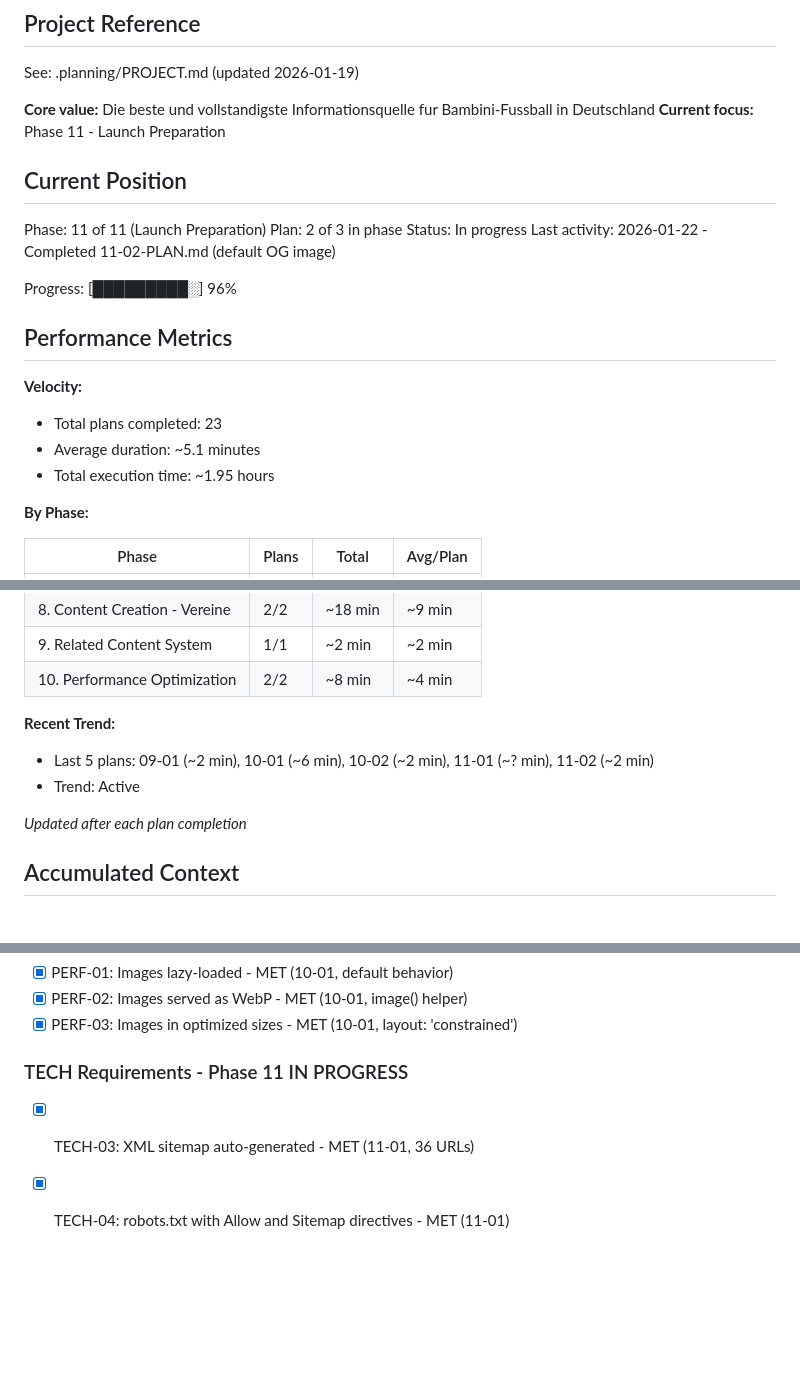
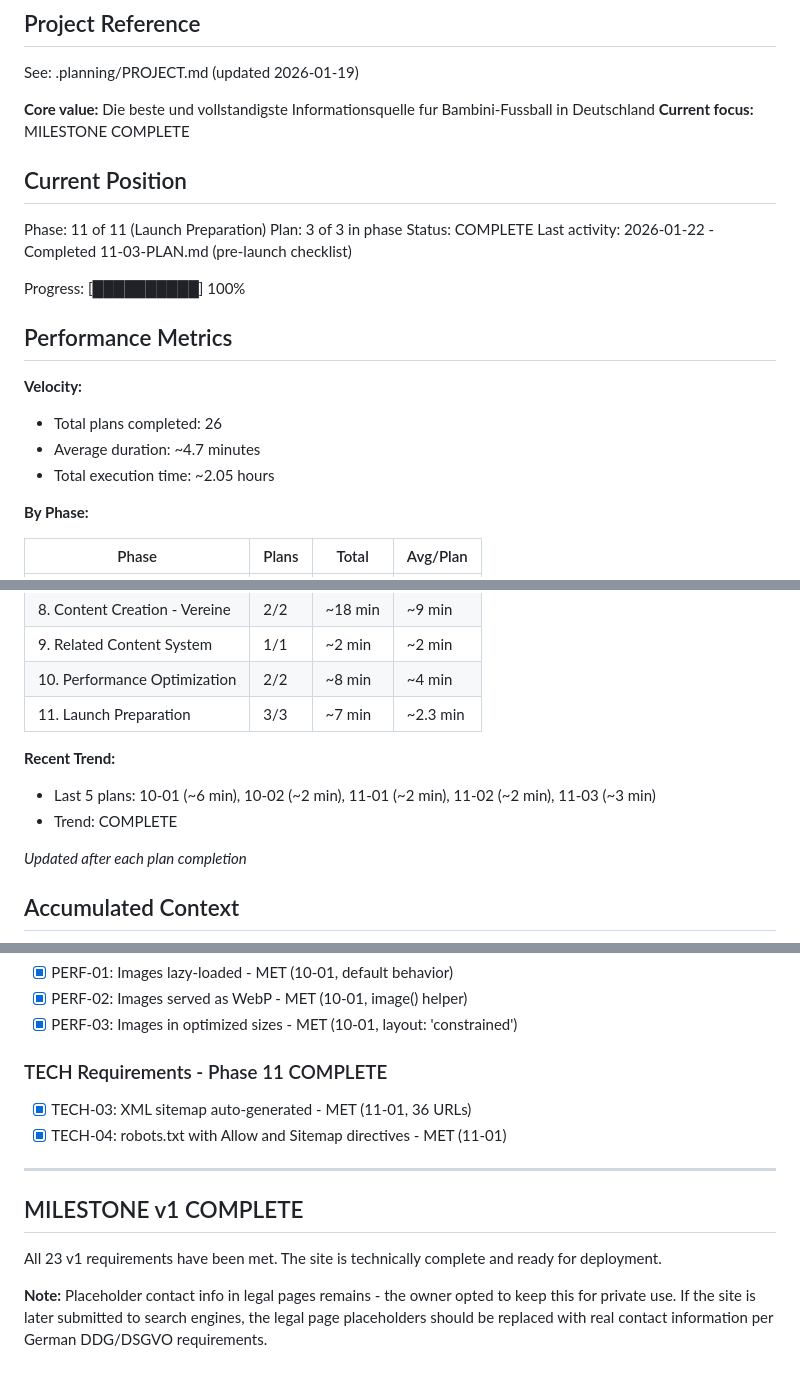
Before and after one commit to holyMakkaroni/bambini-fussball-de, a Markdown page: .planning/STATE.md, 3 parts joined by grey strips. GitHub-like rendering; blank space fills up the shorter version.

```diff
--- a/.planning/STATE.md
+++ b/.planning/STATE.md
@@ -5,23 +5,23 @@
 See: .planning/PROJECT.md (updated 2026-01-19)
 
 **Core value:** Die beste und vollstandigste Informationsquelle fur Bambini-Fussball in Deutschland
-**Current focus:** Phase 11 - Launch Preparation
+**Current focus:** MILESTONE COMPLETE
 
 ## Current Position
 
 Phase: 11 of 11 (Launch Preparation)
-Plan: 2 of 3 in phase
-Status: In progress
-Last activity: 2026-01-22 - Completed 11-02-PLAN.md (default OG image)
+Plan: 3 of 3 in phase
+Status: COMPLETE
+Last activity: 2026-01-22 - Completed 11-03-PLAN.md (pre-launch checklist)
 
-Progress: [█████████░] 96%
+Progress: [██████████] 100%
 
 ## Performance Metrics
 
 **Velocity:**
-- Total plans completed: 23
-- Average duration: ~5.1 minutes
-- Total execution time: ~1.95 hours
+- Total plans completed: 26
+- Average duration: ~4.7 minutes
+- Total execution time: ~2.05 hours
 
 **By Phase:**
 
@@ -37,10 +37,11 @@ Progress: [█████████░] 96%
 | 8. Content Creation - Vereine | 2/2 | ~18 min | ~9 min |
 | 9. Related Content System | 1/1 | ~2 min | ~2 min |
 | 10. Performance Optimization | 2/2 | ~8 min | ~4 min |
+| 11. Launch Preparation | 3/3 | ~7 min | ~2.3 min |
 
 **Recent Trend:**
-- Last 5 plans: 09-01 (~2 min), 10-01 (~6 min), 10-02 (~2 min), 11-01 (~? min), 11-02 (~2 min)
-- Trend: Active
+- Last 5 plans: 10-01 (~6 min), 10-02 (~2 min), 11-01 (~2 min), 11-02 (~2 min), 11-03 (~3 min)
+- Trend: COMPLETE
 
 *Updated after each plan completion*
 
@@ -194,6 +196,14 @@ Resume file: None
 - [x] PERF-02: Images served as WebP - MET (10-01, image() helper)
 - [x] PERF-03: Images in optimized sizes - MET (10-01, layout: 'constrained')
 
-### TECH Requirements - Phase 11 IN PROGRESS
+### TECH Requirements - Phase 11 COMPLETE
 - [x] TECH-03: XML sitemap auto-generated - MET (11-01, 36 URLs)
 - [x] TECH-04: robots.txt with Allow and Sitemap directives - MET (11-01)
+
+---
+
+## MILESTONE v1 COMPLETE
+
+All 23 v1 requirements have been met. The site is technically complete and ready for deployment.
+
+**Note:** Placeholder contact info in legal pages remains - the owner opted to keep this for private use. If the site is later submitted to search engines, the legal page placeholders should be replaced with real contact information per German DDG/DSGVO requirements.
```
Also changed, not shown: other parts of .planning/STATE.md (+3 -2 lines), .planning/REQUIREMENTS.md (+5 -5 lines), .planning/ROADMAP.md (+5 -5 lines).
